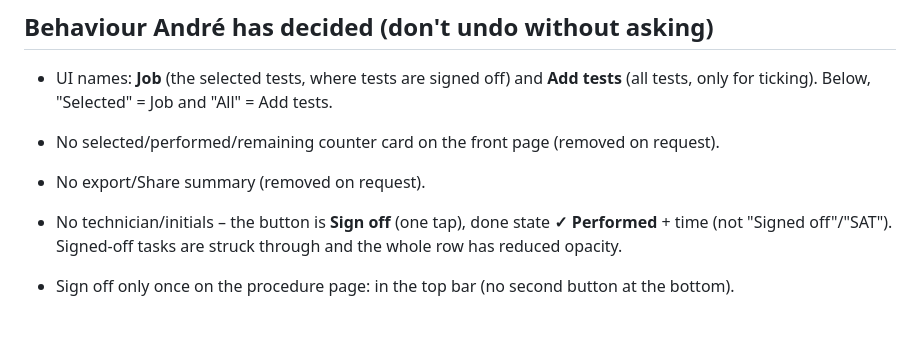
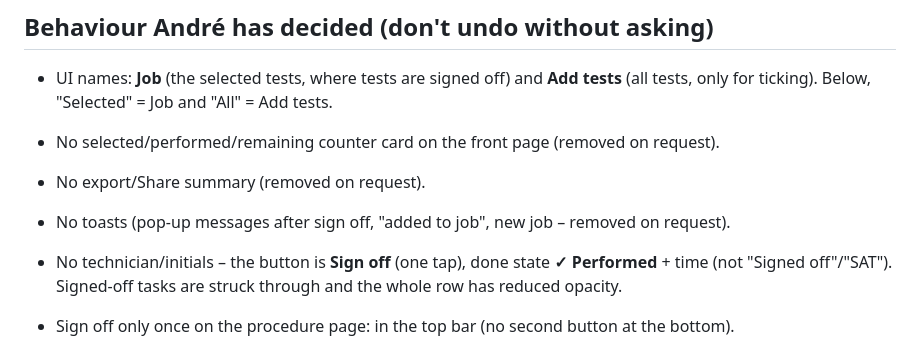
Before and after one commit to Lunde-Lab/fcp, a Markdown page: CLAUDE.md, the part around the change. GitHub-like rendering; blank space fills up the shorter version.

Commit message:
CLAUDE.md: note that toasts were removed on request
Co-Authored-By: Claude Opus 5.5 <noreply@anthropic.com>
Claude-Session: https://claude.ai/code/session_01SBLi2VW2kuwHWU4xaEParr

```diff
--- a/CLAUDE.md
+++ b/CLAUDE.md
@@ -32,6 +32,7 @@ Single-page web app of the **S-92A Flight Check Procedures checklist** (`SA_S92A
 
 - No selected/performed/remaining counter card on the front page (removed on request).
 - No export/Share summary (removed on request).
+- No toasts (pop-up messages after sign off, "added to job", new job – removed on request).
 - No technician/initials – the button is **Sign off** (one tap), done state **✓ Performed** + time (not "Signed off"/"SAT"). Signed-off tasks are struck through and the whole row has reduced opacity.
 - Sign off only once on the procedure page: in the top bar (no second button at the bottom).
 - **All** view is only for picking tests: checkboxes, no Sign off buttons/status (signed-off rows are still struck through). **Selected** view has no checkboxes (deselect only from All); Sign off lives there and in the procedure page top bar.
```
